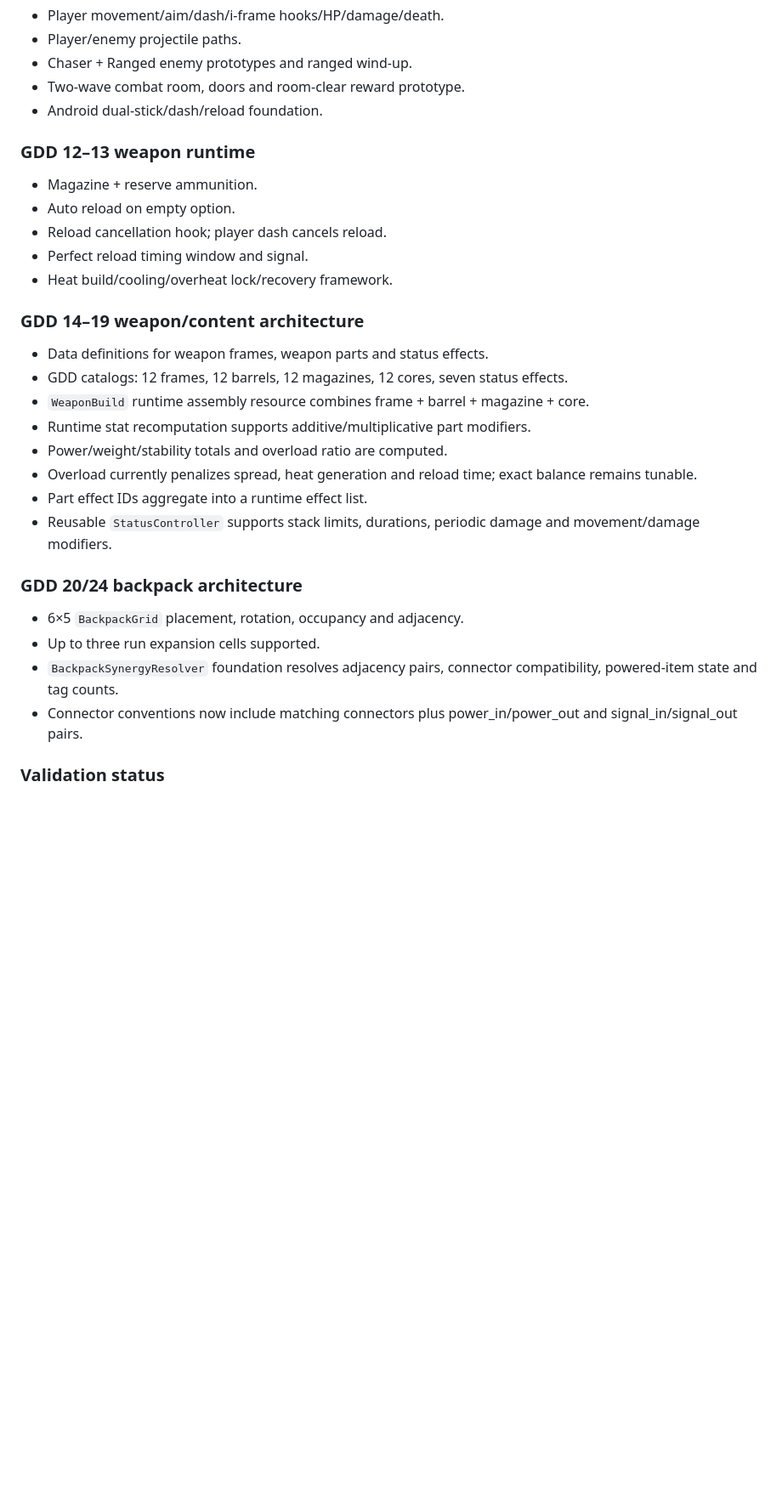
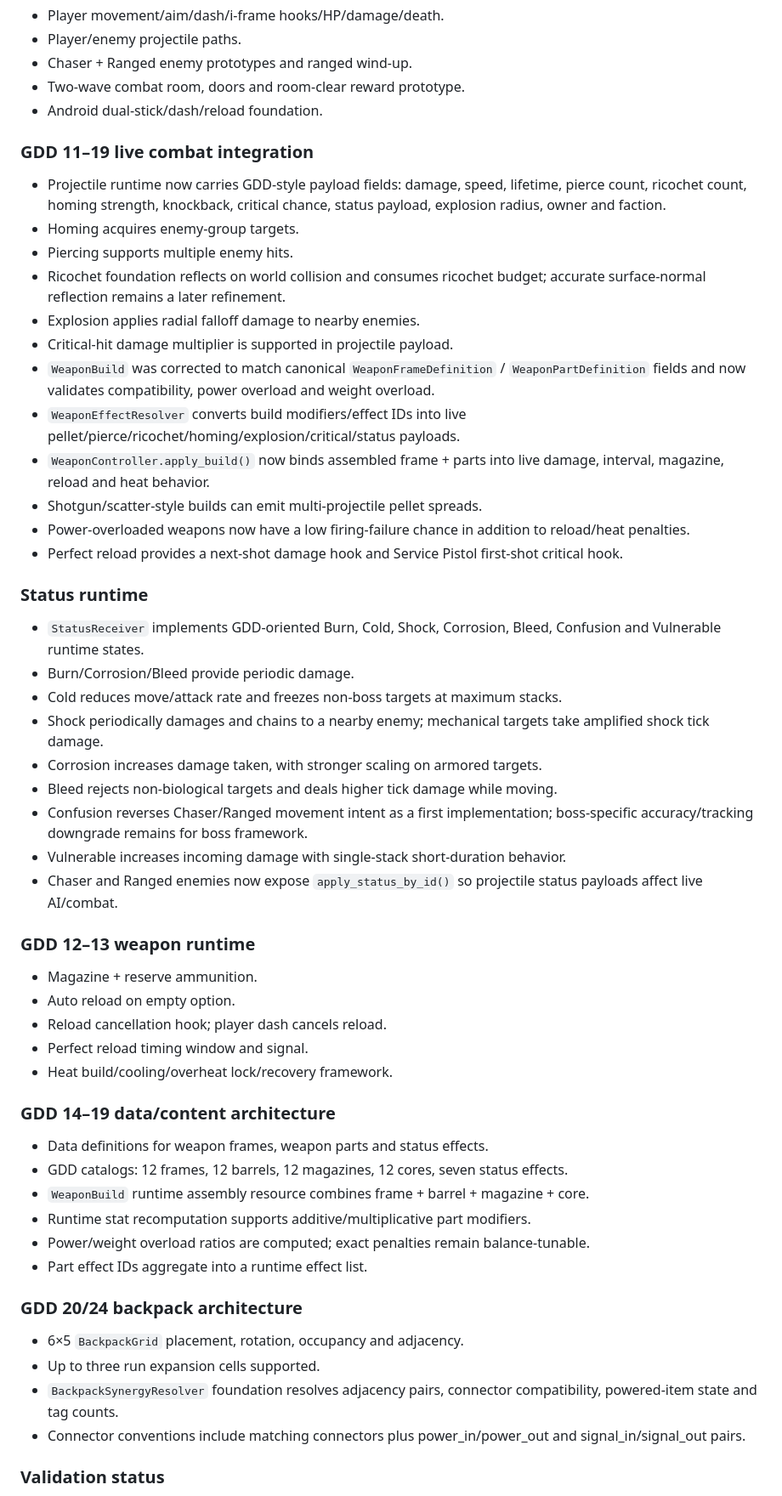
Before and after one commit to donly987647-max/Topdown-roguelite, a Markdown page: PROJECT.md, the part around one of its changes. Shown at 85% size. GitHub-like rendering; blank space fills up the shorter version.

Commit message:
Document live weapon effect and status integration progress

```diff
--- a/PROJECT.md
+++ b/PROJECT.md
@@ -39,6 +39,31 @@ Do not request the user's final gameplay feedback until the GDD is fully represe
 - Two-wave combat room, doors and room-clear reward prototype.
 - Android dual-stick/dash/reload foundation.
 
+### GDD 11–19 live combat integration
+- Projectile runtime now carries GDD-style payload fields: damage, speed, lifetime, pierce count, ricochet count, homing strength, knockback, critical chance, status payload, explosion radius, owner and faction.
+- Homing acquires enemy-group targets.
+- Piercing supports multiple enemy hits.
+- Ricochet foundation reflects on world collision and consumes ricochet budget; accurate surface-normal reflection remains a later refinement.
+- Explosion applies radial falloff damage to nearby enemies.
+- Critical-hit damage multiplier is supported in projectile payload.
+- `WeaponBuild` was corrected to match canonical `WeaponFrameDefinition` / `WeaponPartDefinition` fields and now validates compatibility, power overload and weight overload.
+- `WeaponEffectResolver` converts build modifiers/effect IDs into live pellet/pierce/ricochet/homing/explosion/critical/status payloads.
+- `WeaponController.apply_build()` now binds assembled frame + parts into live damage, interval, magazine, reload and heat behavior.
+- Shotgun/scatter-style builds can emit multi-projectile pellet spreads.
+- Power-overloaded weapons now have a low firing-failure chance in addition to reload/heat penalties.
+- Perfect reload provides a next-shot damage hook and Service Pistol first-shot critical hook.
+
+### Status runtime
+- `StatusReceiver` implements GDD-oriented Burn, Cold, Shock, Corrosion, Bleed, Confusion and Vulnerable runtime states.
+- Burn/Corrosion/Bleed provide periodic damage.
+- Cold reduces move/attack rate and freezes non-boss targets at maximum stacks.
+- Shock periodically damages and chains to a nearby enemy; mechanical targets take amplified shock tick damage.
+- Corrosion increases damage taken, with stronger scaling on armored targets.
+- Bleed rejects non-biological targets and deals higher tick damage while moving.
+- Confusion reverses Chaser/Ranged movement intent as a first implementation; boss-specific accuracy/tracking downgrade remains for boss framework.
+- Vulnerable increases incoming damage with single-stack short-duration behavior.
+- Chaser and Ranged enemies now expose `apply_status_by_id()` so projectile status payloads affect live AI/combat.
+
 ### GDD 12–13 weapon runtime
 - Magazine + reserve ammunition.
 - Auto reload on empty option.
@@ -46,21 +71,19 @@ Do not request the user's final gameplay feedback until the GDD is fully represe
 - Perfect reload timing window and signal.
 - Heat build/cooling/overheat lock/recovery framework.
 
-### GDD 14–19 weapon/content architecture
+### GDD 14–19 data/content architecture
 - Data definitions for weapon frames, weapon parts and status effects.
 - GDD catalogs: 12 frames, 12 barrels, 12 magazines, 12 cores, seven status effects.
 - `WeaponBuild` runtime assembly resource combines frame + barrel + magazine + core.
 - Runtime stat recomputation supports additive/multiplicative part modifiers.
-- Power/weight/stability totals and overload ratio are computed.
-- Overload currently penalizes spread, heat generation and reload time; exact balance remains tunable.
+- Power/weight overload ratios are computed; exact penalties remain balance-tunable.
 - Part effect IDs aggregate into a runtime effect list.
-- Reusable `StatusController` supports stack limits, durations, periodic damage and movement/damage modifiers.
 
 ### GDD 20/24 backpack architecture
 - 6×5 `BackpackGrid` placement, rotation, occupancy and adjacency.
 - Up to three run expansion cells supported.
 - `BackpackSynergyResolver` foundation resolves adjacency pairs, connector compatibility, powered-item state and tag counts.
-- Connector conventions now include matching connectors plus power_in/power_out and signal_in/signal_out pairs.
+- Connector conventions include matching connectors plus power_in/power_out and signal_in/signal_out pairs.
 
 ### Validation status
 This environment has not run Godot. Runtime parsing, feel, device input, save integrity and performance are not validated.
```
Also changed, not shown: other parts of PROJECT.md (+14 -6 lines).
